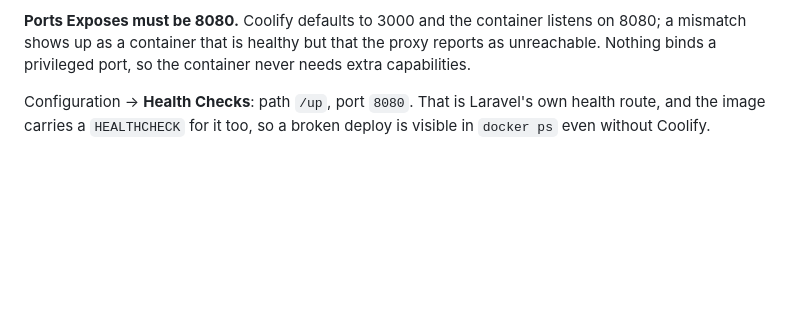
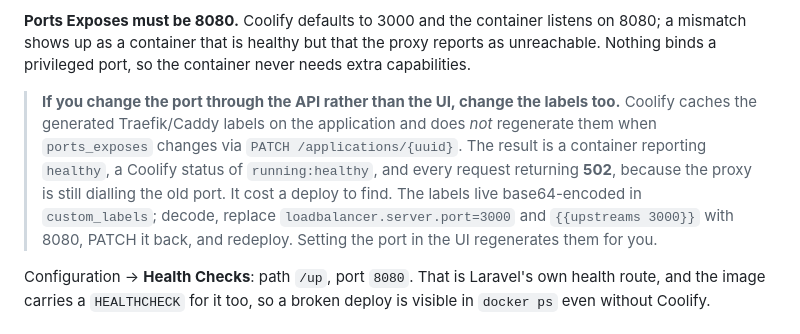
Before and after one commit to ptoayyazsharif/Erika_website, a Markdown page: escalate/DEPLOY.md, the part around the change. Drawn GitHub-style; blank space fills up the shorter version.

Commit message:
Record the cached-label trap that cost a deploy
Setting ports_exposes to 8080 through the API leaves Coolify's generated
Traefik labels pointing at 3000. Nothing tells you: the container's own
healthcheck passes, Coolify reports running:healthy, and every request
comes back 502 because the proxy is dialling a port nothing listens on.

Found it on the live deploy. Documented with the fix, since the symptom
points at the app and the cause is three layers away.

Co-Authored-By: Claude Opus 5 <noreply@anthropic.com>
Claude-Session: https://claude.ai/code/session_01RFRGvoh77ARQiSRkjdZDca

```diff
--- a/escalate/DEPLOY.md
+++ b/escalate/DEPLOY.md
@@ -57,6 +57,16 @@ up the app rather than the repository root.
 listens on 8080; a mismatch shows up as a container that is healthy but that the
 proxy reports as unreachable. Nothing binds a privileged port, so the container
 never needs extra capabilities.
+
+> **If you change the port through the API rather than the UI, change the
+> labels too.** Coolify caches the generated Traefik/Caddy labels on the
+> application and does *not* regenerate them when `ports_exposes` changes via
+> `PATCH /applications/{uuid}`. The result is a container reporting `healthy`,
+> a Coolify status of `running:healthy`, and every request returning **502**,
+> because the proxy is still dialling the old port. It cost a deploy to find.
+> The labels live base64-encoded in `custom_labels`; decode, replace
+> `loadbalancer.server.port=3000` and `{{upstreams 3000}}` with 8080, PATCH it
+> back, and redeploy. Setting the port in the UI regenerates them for you.
 
 Configuration → **Health Checks**: path `/up`, port `8080`. That is Laravel's
 own health route, and the image carries a `HEALTHCHECK` for it too, so a broken
```
